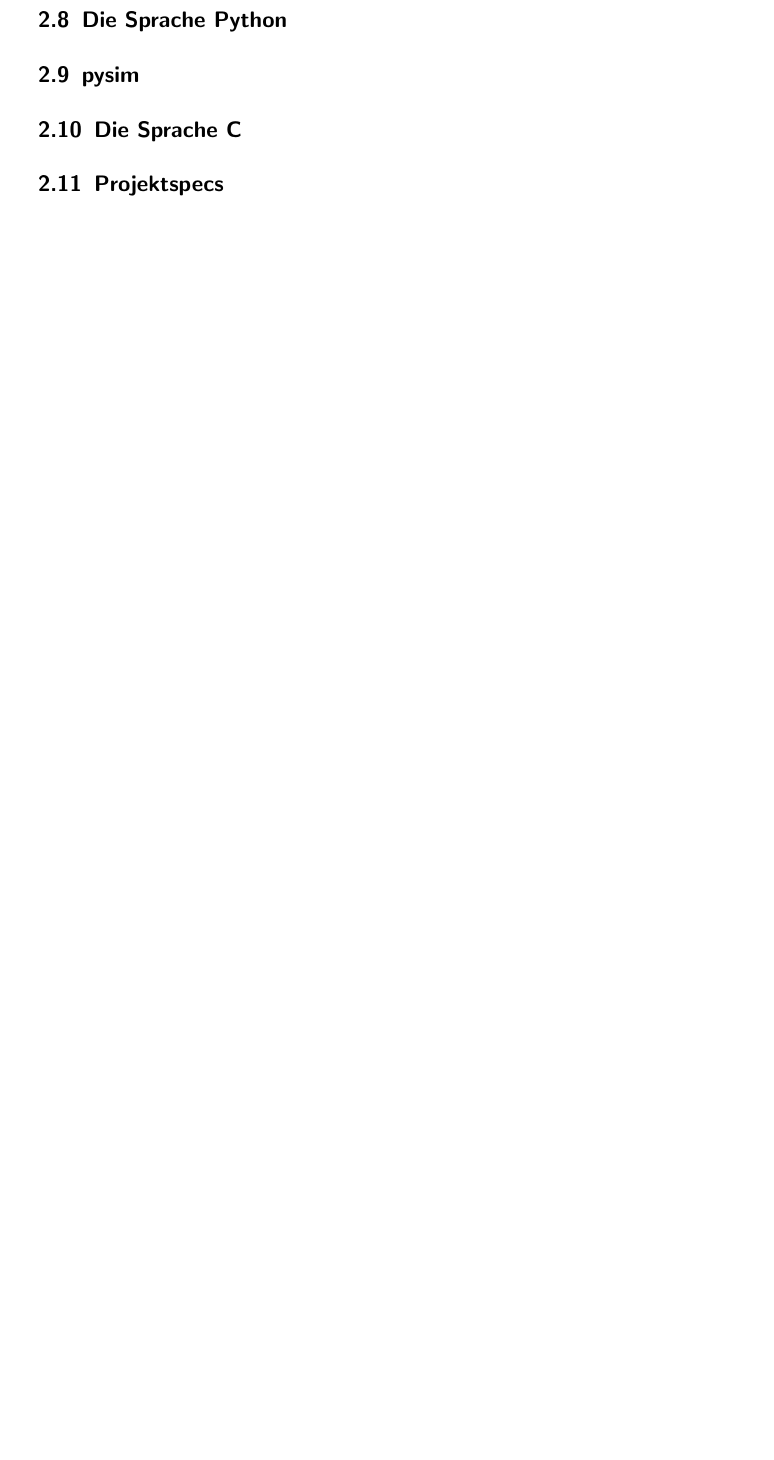
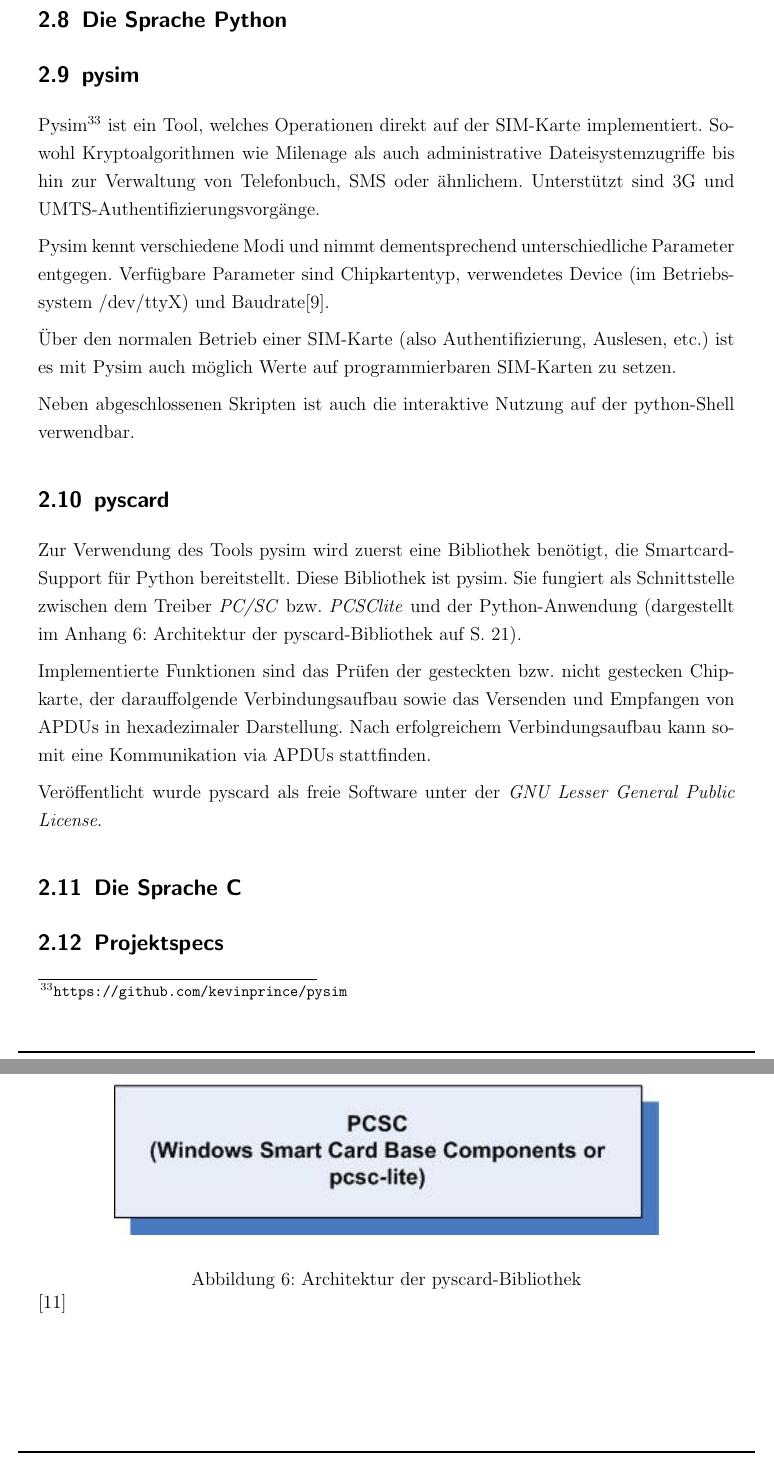
Before and after one commit to sim-authentication/document, a LaTeX document (main.tex, which reads ref/bib.bib, sections/appendix.tex, sections/content/2-theorie.tex): part of page 26 of 33 before the commit and two parts of pages 26 and 31 of 34 after it, the two joined at a grey line, cut so that both start at the same text, the shorter picture padded with empty space. Compiled offline with pdfLaTeX.

Commit message:
added content for pysim and pyscard

```diff
--- a/ref/bib.bib
+++ b/ref/bib.bib
@@ -95,0 +113,4 @@
+  url = {https://github.com/kevinprince/pysim},
+  howpublished = {\url{https://github.com/kevinprince/pysim}},
+  urldate = {2016-05-08}
+}
--- a/sections/appendix.tex
+++ b/sections/appendix.tex
@@ -7,3 +7,11 @@
   \caption{Aufbauphasen einer PPP-Verbindung}\cite{zackercomptia}
   \label{abb:aufbauphasen_pppverbindung}
  \end{figure}
+
+ \begin{figure}[htp]
+  \begin{center}
+   \includegraphics[width=350pt]{pyscard_schema}
+  \end{center}
+  \caption{Architektur der pyscard-Bibliothek}\cite{pyscardweb}
+  \label{abb:pyscard_schema}
+ \end{figure}
--- a/sections/content/2-theorie.tex
+++ b/sections/content/2-theorie.tex
@@ -423,6 +423,38 @@
 \subsection{Die Sprache Python}
 
 \subsection{pysim}
+Pysim\footnote{\url{https://github.com/kevinprince/pysim}} ist ein Tool,
+welches Operationen direkt auf der SIM-Karte implementiert.
+Sowohl Kryptoalgorithmen wie Milenage als auch administrative Dateisystemzugriffe
+bis hin zur Verwaltung von Telefonbuch, SMS oder ähnlichem.
+Unterstützt sind 3G und UMTS-Authentifizierungsvorgänge.
+
+Pysim kennt verschiedene Modi und nimmt dementsprechend unterschiedliche
+Parameter entgegen. Verfügbare Parameter sind Chipkartentyp, verwendetes
+Device (im Betriebssystem /dev/ttyX) und Baudrate\cite{pysimprince}.
+
+Über den normalen Betrieb einer SIM-Karte (also Authentifizierung, Auslesen, etc.)
+ist es mit Pysim auch möglich Werte auf programmierbaren SIM-Karten zu setzen.
+
+Neben abgeschlossenen Skripten ist auch die interaktive Nutzung auf der
+python-Shell verwendbar.
+
+\subsection{pyscard}
+Zur Verwendung des Tools pysim wird zuerst eine Bibliothek benötigt,
+die Smartcard-Support für Python bereitstellt. Diese Bibliothek
+ist pysim. Sie fungiert als Schnittstelle zwischen dem Treiber \textit{PC/SC}
+bzw. \textit{PCSClite} und der Python-Anwendung
+(dargestellt im \Anhang{abb:pyscard_schema}).
+
+Implementierte Funktionen sind das Prüfen der gesteckten bzw. nicht gestecken
+Chipkarte, der darauffolgende Verbindungsaufbau sowie das Versenden und
+Empfangen von APDUs in hexadezimaler Darstellung.
+Nach erfolgreichem Verbindungsaufbau kann somit eine Kommunikation via
+APDUs stattfinden.
+
+Veröffentlicht wurde pyscard als freie Software unter der
+\textit{GNU Lesser General Public License}.
+
 
 \subsection{Die Sprache C}
 
```
Also changed, not shown: ref/images/pyscard_schema.jpg (added), ref/bib.bib (17 more changed lines).
